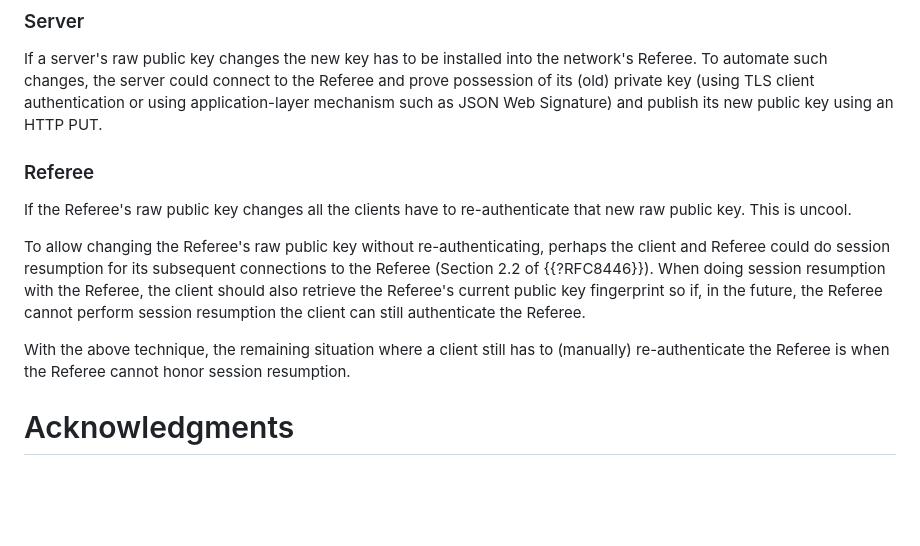
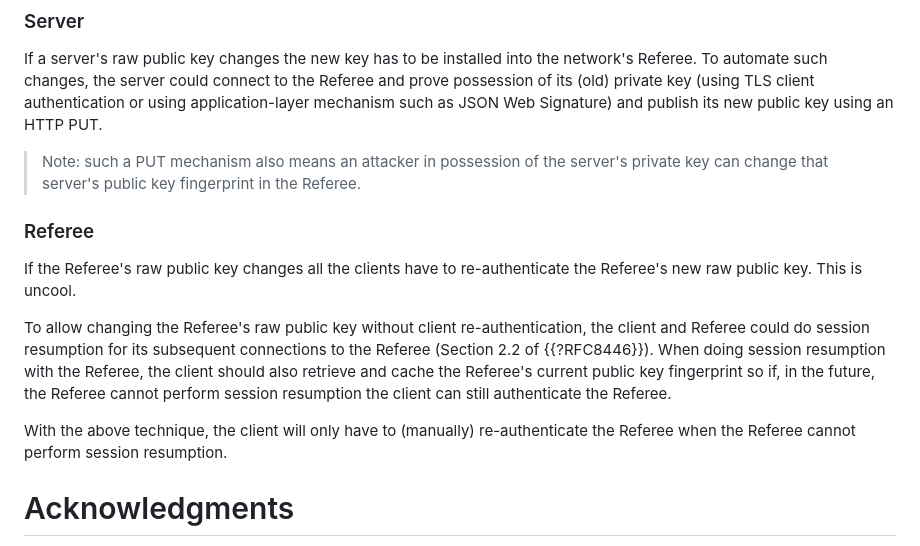
Before and after one commit to danwing/referee, a Markdown page: draft-xyzzy-referee.md, the part around the change. GitHub-like rendering; blank space fills up the shorter version.

Commit message:
tweak re-authentication text and PUT wording

```diff
--- a/draft-xyzzy-referee.md
+++ b/draft-xyzzy-referee.md
@@ -312,22 +312,26 @@ Referee and prove possession of its (old) private key (using TLS
 client authentication or using application-layer mechanism such as
 JSON Web Signature) and publish its new public key using an HTTP PUT.
 
+> Note: such a PUT mechanism also means an attacker in possession of the server's private
+key can change that server's public key fingerprint in the Referee.
+
+
 ### Referee
 
 If the Referee's raw public key changes all the clients have to
-re-authenticate that new raw public key.  This is uncool.
+re-authenticate the Referee's new raw public key.  This is uncool.
 
-To allow changing the Referee's raw public key without
-re-authenticating, perhaps the client and Referee could do session
-resumption for its subsequent connections to the Referee (Section 2.2
-of {{?RFC8446}}).  When doing session resumption with the Referee, the
-client should also retrieve the Referee's current public key fingerprint
-so if, in the future, the Referee cannot perform session resumption the
-client can still authenticate the Referee.
+To allow changing the Referee's raw public key without client
+re-authentication, the client and Referee could do session resumption
+for its subsequent connections to the Referee (Section 2.2 of
+{{?RFC8446}}).  When doing session resumption with the Referee, the
+client should also retrieve and cache the Referee's current public key
+fingerprint so if, in the future, the Referee cannot perform session
+resumption the client can still authenticate the Referee.
 
-With the above technique, the remaining situation where a client
-still has to (manually) re-authenticate the Referee is when the
-Referee cannot honor session resumption.
+With the above technique, the client will only have to (manually)
+re-authenticate the Referee when the Referee cannot perform session
+resumption.
 
 
 
```
